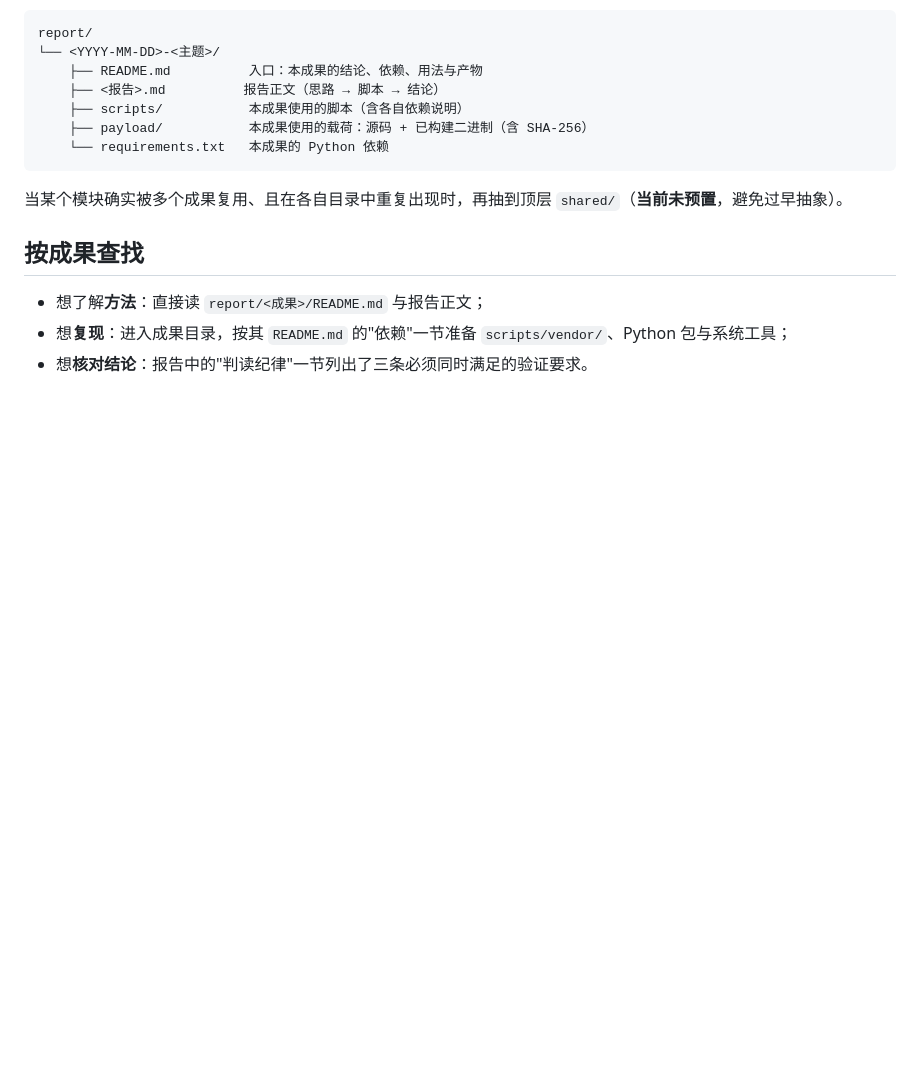
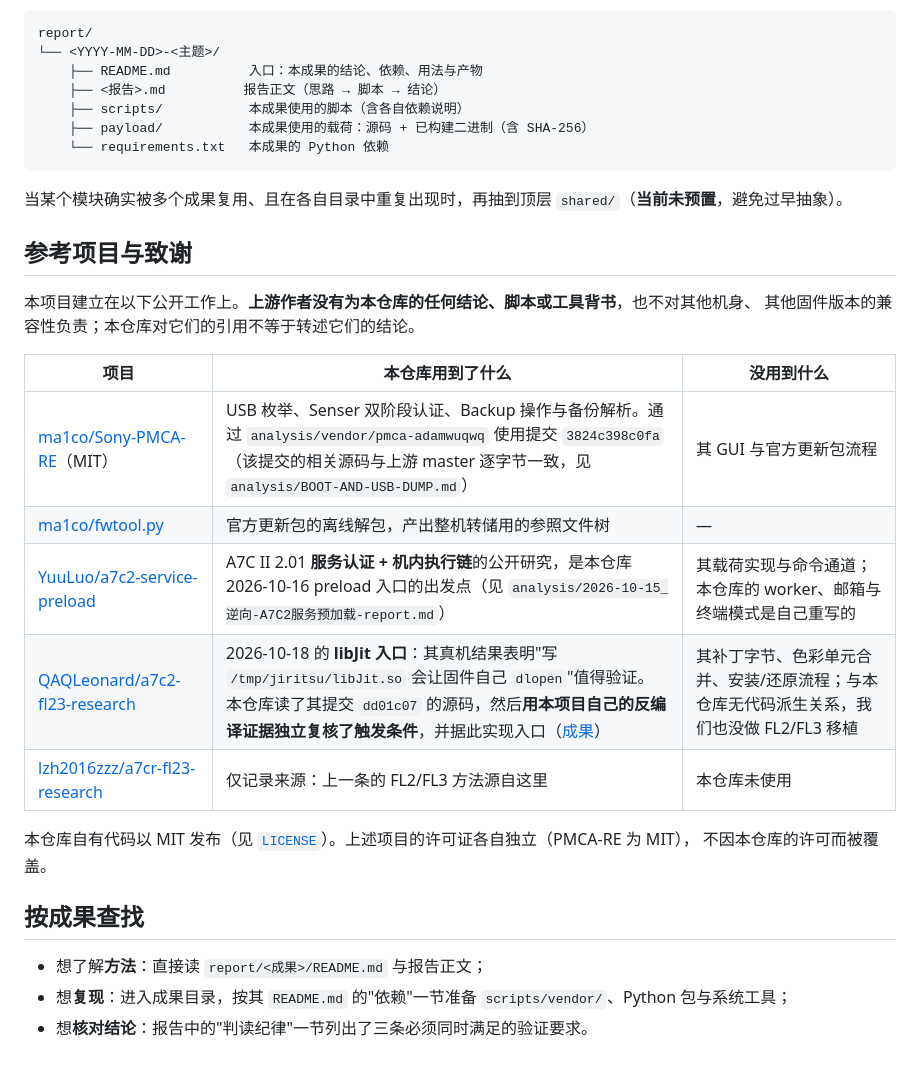
Before and after one commit to chocotan/a7c2-re, a Markdown page: README.md, the part around the change. Rendered like a GitHub page; blank space fills up the shorter version.

```diff
--- a/README.md
+++ b/README.md
@@ -45,6 +45,22 @@ report/
 
 当某个模块确实被多个成果复用、且在各自目录中重复出现时，再抽到顶层 `shared/`（**当前未预置**，避免过早抽象）。
 
+## 参考项目与致谢
+
+本项目建立在以下公开工作上。**上游作者没有为本仓库的任何结论、脚本或工具背书**，也不对其他机身、
+其他固件版本的兼容性负责；本仓库对它们的引用不等于转述它们的结论。
+
+| 项目 | 本仓库用到了什么 | 没用到什么 |
+|---|---|---|
+| [ma1co/Sony-PMCA-RE](https://github.com/ma1co/Sony-PMCA-RE)（MIT） | USB 枚举、Senser 双阶段认证、Backup 操作与备份解析。通过 `analysis/vendor/pmca-adamwuqwq` 使用提交 `3824c398c0fa`（该提交的相关源码与上游 master 逐字节一致，见 `analysis/BOOT-AND-USB-DUMP.md`） | 其 GUI 与官方更新包流程 |
+| [ma1co/fwtool.py](https://github.com/ma1co/fwtool.py) | 官方更新包的离线解包，产出整机转储用的参照文件树 | — |
+| [YuuLuo/a7c2-service-preload](https://github.com/YuuLuo/a7c2-service-preload) | A7C II 2.01 **服务认证 + 机内执行链**的公开研究，是本仓库 2026-10-16 preload 入口的出发点（见 `analysis/2026-10-15_逆向-A7C2服务预加载-report.md`） | 其载荷实现与命令通道；本仓库的 worker、邮箱与终端模式是自己重写的 |
+| [QAQLeonard/a7c2-fl23-research](https://github.com/QAQLeonard/a7c2-fl23-research) | 2026-10-18 的 **libJit 入口**：其真机结果表明"写 `/tmp/jiritsu/libJit.so` 会让固件自己 `dlopen`"值得验证。本仓库读了其提交 `dd01c07` 的源码，然后**用本项目自己的反编译证据独立复核了触发条件**，并据此实现入口（[成果](report/2026-10-18-libjit-exec/)） | 其补丁字节、色彩单元合并、安装/还原流程；与本仓库无代码派生关系，我们也没做 FL2/FL3 移植 |
+| [lzh2016zzz/a7cr-fl23-research](https://github.com/lzh2016zzz/a7cr-fl23-research) | 仅记录来源：上一条的 FL2/FL3 方法源自这里 | 本仓库未使用 |
+
+本仓库自有代码以 MIT 发布（见 [`LICENSE`](LICENSE)）。上述项目的许可证各自独立（PMCA-RE 为 MIT），
+不因本仓库的许可而被覆盖。
+
 ## 按成果查找
 
 - 想了解**方法**：直接读 `report/<成果>/README.md` 与报告正文；
```
Also changed, not shown: report/2026-10-18-libjit-exec/README.md (+10 -3 lines).
